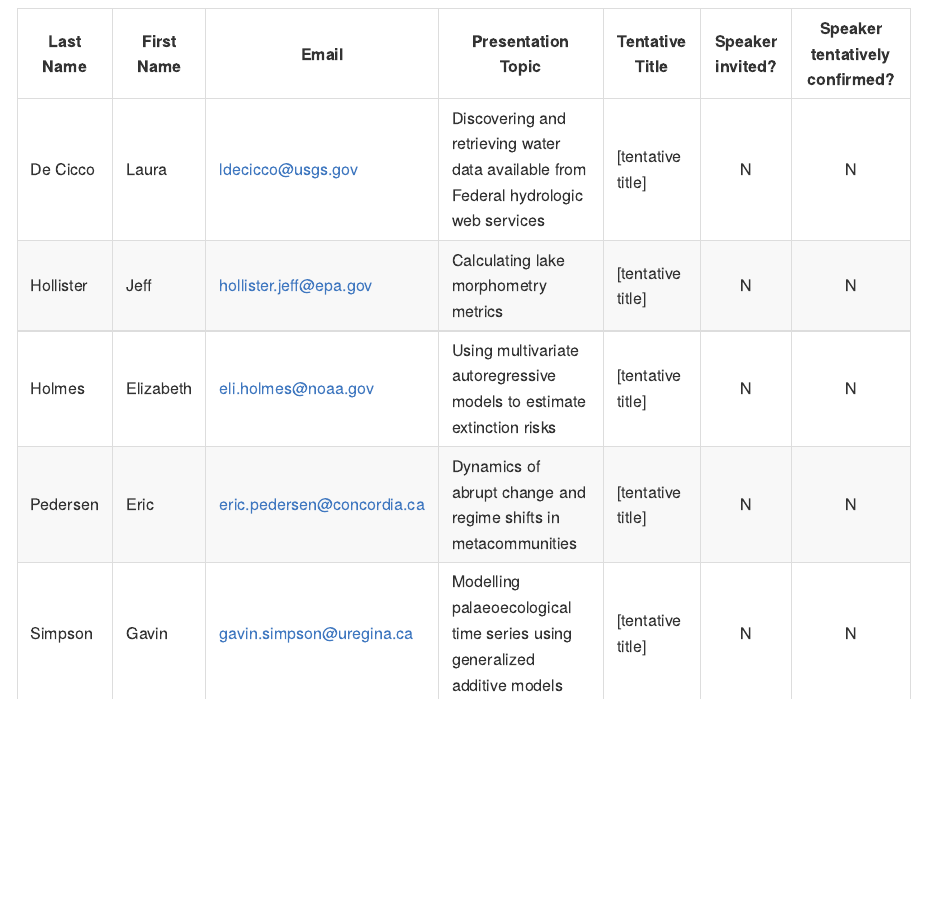
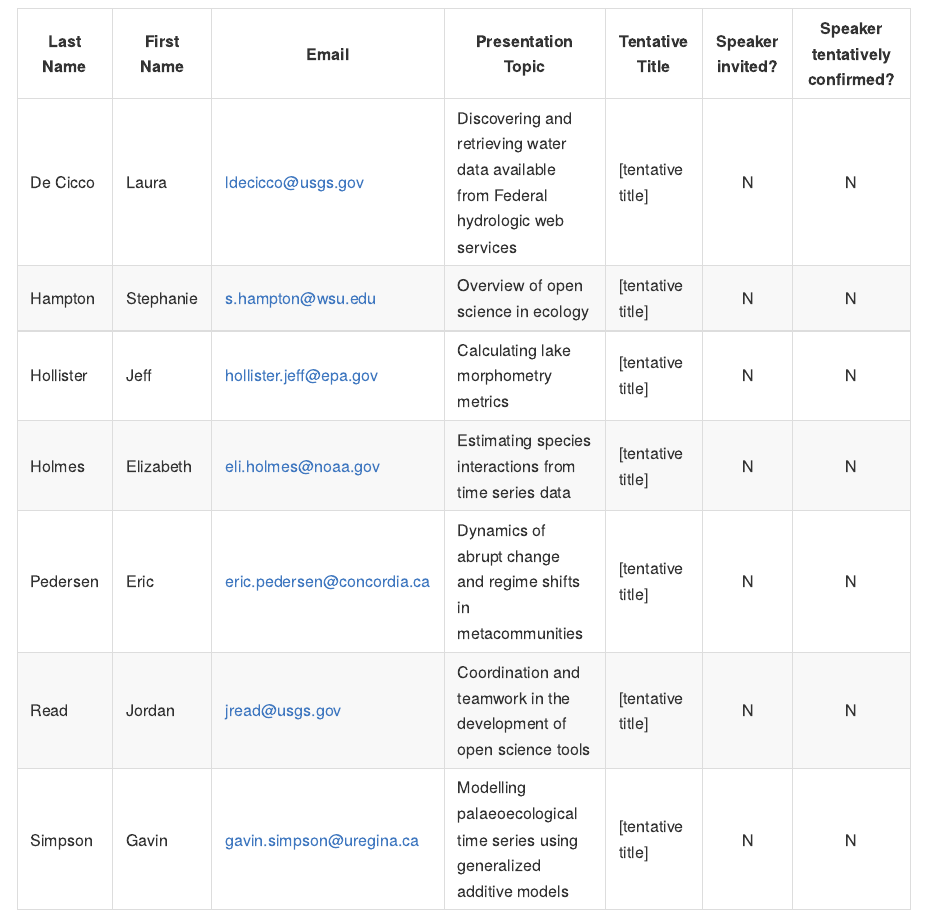
Before and after one commit to mdscheuerell/ASLO2020, an R Markdown document (proposal/session_proposal.Rmd): the page in a window 1100 px wide, from 1370 px down. The pictures show the output file proposal/session_proposal.md that the author committed with the source, drawn offline in the style of GitHub.

Commit message:
added a couple more speakers

```diff
--- a/proposal/session_proposal.Rmd
+++ b/proposal/session_proposal.Rmd
@@ -65,7 +65,9 @@ Science is about the discovery and sharing of information, but much of the proce
 | Last Name | First Name | Email | Presentation Topic | Tentative Title | Speaker invited? | Speaker tentatively confirmed? |
 |-----------|------------|-------|--------------------|-----------------|:----------------:|:------------------------------:|
 | De Cicco | Laura | ldecicco@usgs.gov | Discovering and retrieving water data available from Federal hydrologic web services | [tentative title] | N | N |
+| Hampton | Stephanie | s.hampton@wsu.edu | Overview of open science in ecology  | [tentative title] | N | N |
 | Hollister | Jeff | hollister.jeff@epa.gov | Calculating lake morphometry metrics  | [tentative title] | N | N |
-| Holmes | Elizabeth | eli.holmes@noaa.gov | Using multivariate autoregressive models to estimate extinction risks | [tentative title] | N | N |
+| Holmes | Elizabeth | eli.holmes@noaa.gov | Estimating species interactions from time series data | [tentative title] | N | N |
 | Pedersen | Eric | eric.pedersen@concordia.ca | Dynamics of abrupt change and regime shifts in metacommunities | [tentative title] | N | N |
+| Read | Jordan | jread@usgs.gov | Coordination and teamwork in the development of open science tools | [tentative title] | N | N |
 | Simpson | Gavin | gavin.simpson@uregina.ca | Modelling palaeoecological time series using generalized additive models | [tentative title] | N | N |
```
Also changed, not shown: proposal/session_proposal.md.
